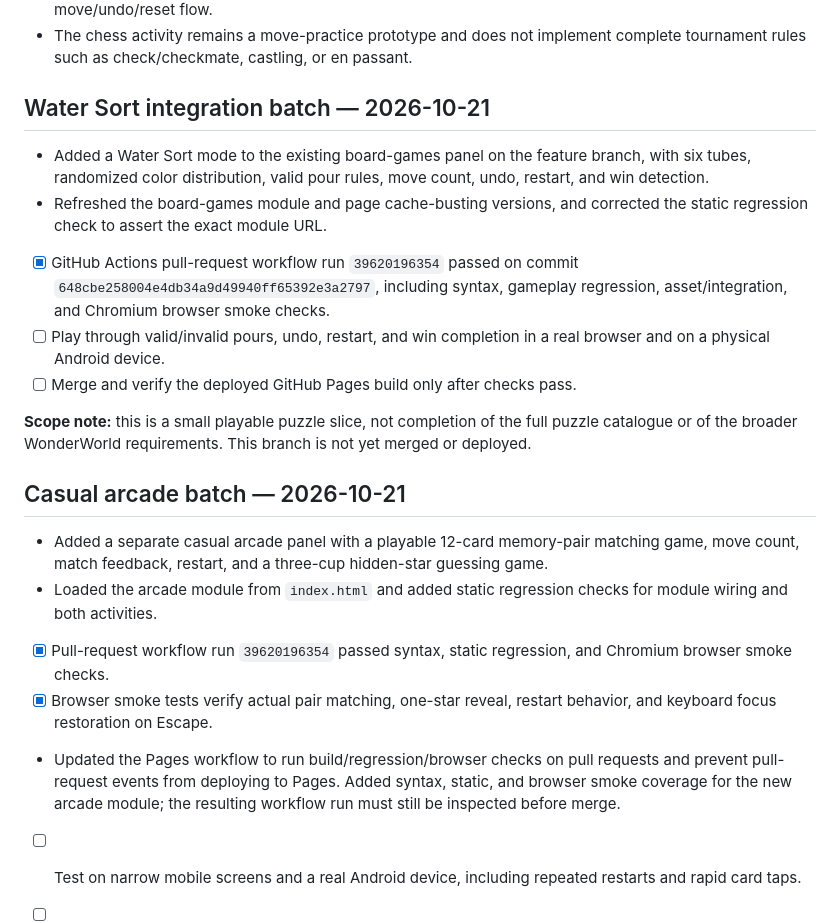
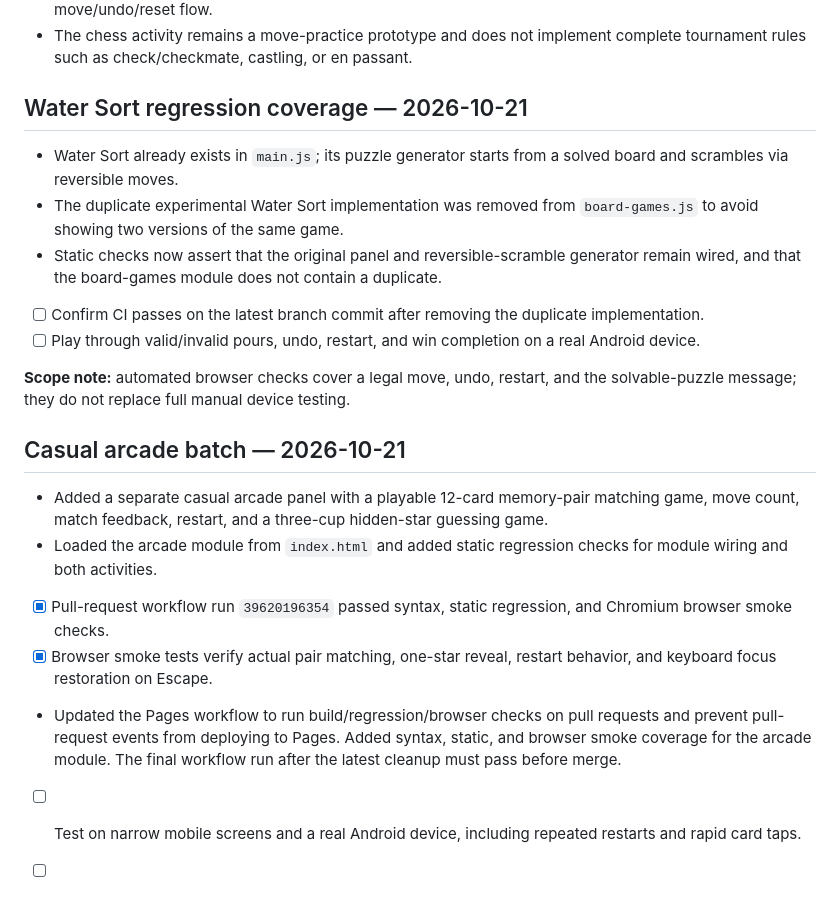
Before and after one commit to a01210597683m-hue/Wonder-World-, a Markdown page: RELEASE_READINESS_2026-10-21.md, the part around the change. GitHub-like rendering; blank space fills up the shorter version.

Commit message:
Document Water Sort deduplication and pending validation

```diff
--- a/RELEASE_READINESS_2026-10-21.md
+++ b/RELEASE_READINESS_2026-10-21.md
@@ -48,15 +48,15 @@ Keep the prototype status visible until all credentialed and device-specific che
 - Added static regression checks and mobile-browser smoke coverage for the Ludo panel and chess move/undo/reset flow.
 - The chess activity remains a move-practice prototype and does not implement complete tournament rules such as check/checkmate, castling, or en passant.
 
-## Water Sort integration batch — 2026-10-21
+## Water Sort regression coverage — 2026-10-21
 
-- Added a Water Sort mode to the existing board-games panel on the feature branch, with six tubes, randomized color distribution, valid pour rules, move count, undo, restart, and win detection.
-- Refreshed the board-games module and page cache-busting versions, and corrected the static regression check to assert the exact module URL.
-- [x] GitHub Actions pull-request workflow run `39620196354` passed on commit `648cbe258004e4db34a9d49940ff65392e3a2797`, including syntax, gameplay regression, asset/integration, and Chromium browser smoke checks.
-- [ ] Play through valid/invalid pours, undo, restart, and win completion in a real browser and on a physical Android device.
-- [ ] Merge and verify the deployed GitHub Pages build only after checks pass.
+- Water Sort already exists in `main.js`; its puzzle generator starts from a solved board and scrambles via reversible moves.
+- The duplicate experimental Water Sort implementation was removed from `board-games.js` to avoid showing two versions of the same game.
+- Static checks now assert that the original panel and reversible-scramble generator remain wired, and that the board-games module does not contain a duplicate.
+- [ ] Confirm CI passes on the latest branch commit after removing the duplicate implementation.
+- [ ] Play through valid/invalid pours, undo, restart, and win completion on a real Android device.
 
-**Scope note:** this is a small playable puzzle slice, not completion of the full puzzle catalogue or of the broader WonderWorld requirements. This branch is not yet merged or deployed.
+**Scope note:** automated browser checks cover a legal move, undo, restart, and the solvable-puzzle message; they do not replace full manual device testing.
 
 ## Casual arcade batch — 2026-10-21
 
@@ -65,6 +65,6 @@ Keep the prototype status visible until all credentialed and device-specific che
 - [x] Pull-request workflow run `39620196354` passed syntax, static regression, and Chromium browser smoke checks.
 - [x] Browser smoke tests verify actual pair matching, one-star reveal, restart behavior, and keyboard focus restoration on Escape.
 
-- Updated the Pages workflow to run build/regression/browser checks on pull requests and prevent pull-request events from deploying to Pages. Added syntax, static, and browser smoke coverage for the new arcade module; the resulting workflow run must still be inspected before merge.
+- Updated the Pages workflow to run build/regression/browser checks on pull requests and prevent pull-request events from deploying to Pages. Added syntax, static, and browser smoke coverage for the arcade module. The final workflow run after the latest cleanup must pass before merge.
 - [ ] Test on narrow mobile screens and a real Android device, including repeated restarts and rapid card taps.
 - [ ] Keep the broader game catalogue, secure cloud persistence, multiplayer consent flows, full football/action modes, production 3D characters, and owner-controlled Supabase security settings marked incomplete until implemented and verified.
```
